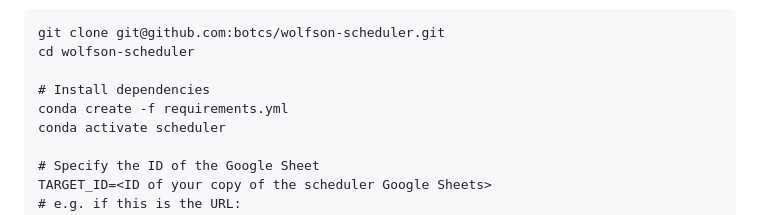
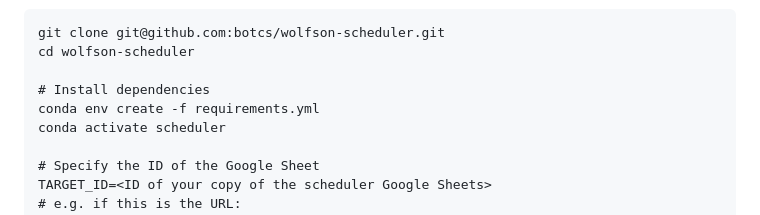
Before and after one commit to botcs/wolfson-scheduler, a Markdown page: README.md, the part around the change. Drawn GitHub-style.

Commit message:
Fix dependency

```diff
--- a/README.md
+++ b/README.md
@@ -16,7 +16,7 @@ git clone git@github.com:botcs/wolfson-scheduler.git
 cd wolfson-scheduler
 
 # Install dependencies
-conda create -f requirements.yml
+conda env create -f requirements.yml
 conda activate scheduler
 
 # Specify the ID of the Google Sheet
```
